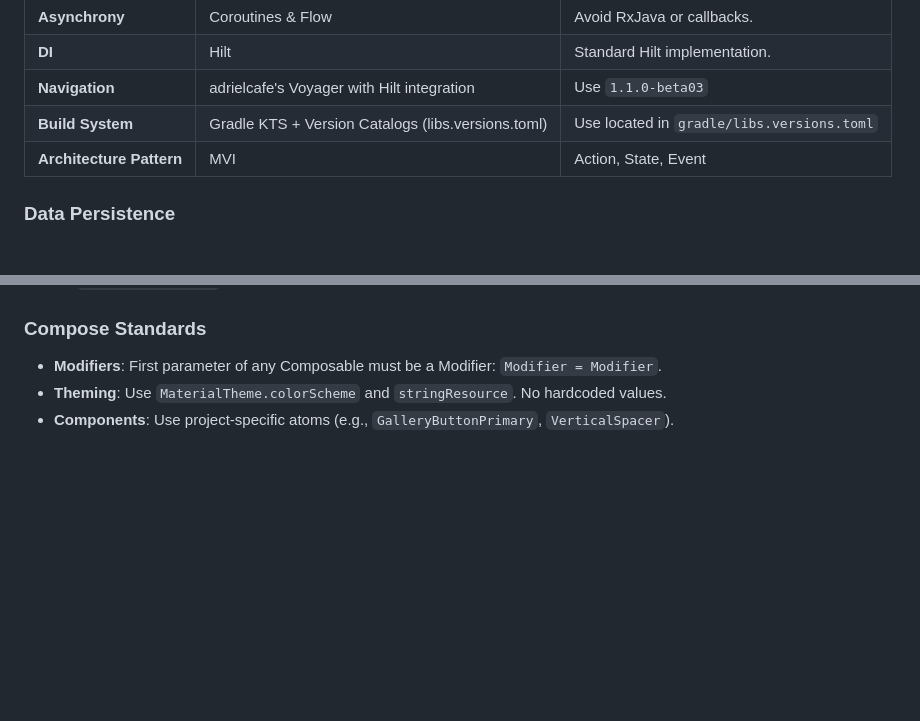
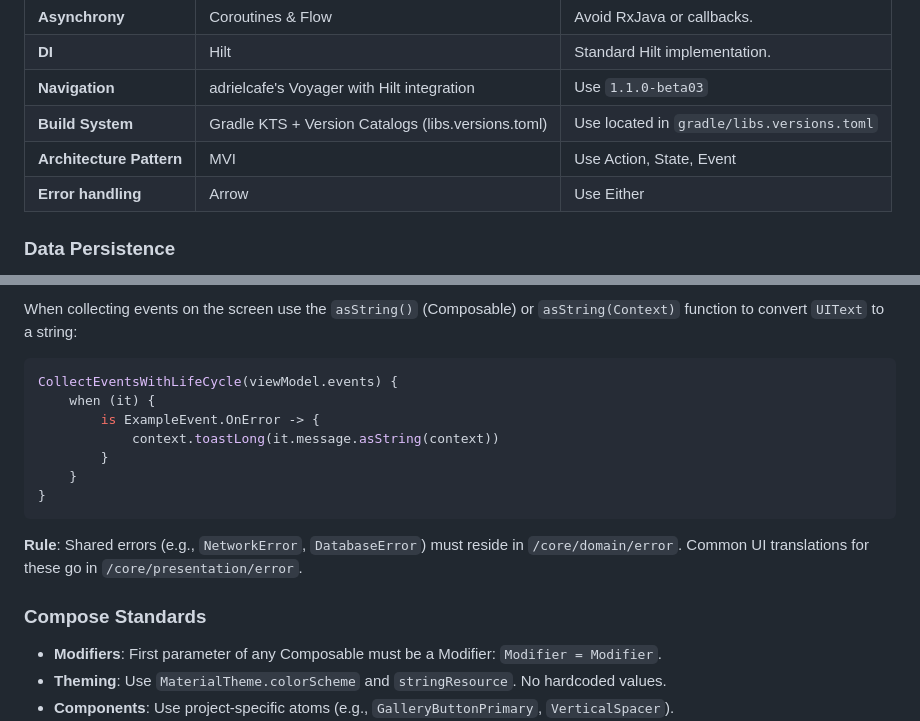
Before and after one commit to dnieln7/gallery-explorer, a Markdown page: AGENTS.md, 2 parts joined by grey strips. Drawn GitHub-style; blank space fills up the shorter version.

Commit message:
updated AGENTS.md with comprehensive guidelines for Arrow-based error handling, including domain error definitions, repository contracts using Either, and UI translation using UIText

````diff
--- a/AGENTS.md
+++ b/AGENTS.md
@@ -19,7 +19,8 @@ create a tiktok like experience.
 | **DI**                   | Hilt                                               | Standard Hilt implementation.              |
 | **Navigation**           | adrielcafe's Voyager with Hilt integration         | Use `1.1.0-beta03`                         |
 | **Build System**         | Gradle KTS + Version Catalogs (libs.versions.toml) | Use located in `gradle/libs.versions.toml` |
-| **Architecture Pattern** | MVI                                                | Action, State, Event                       |
+| **Architecture Pattern** | MVI                                                | Use Action, State, Event                   |
+| **Error handling**       | Arrow                                              | Use Either                                 |
 
 ### Data Persistence
 
@@ -161,3 +251,19 @@ The `[Feature]Screen` (Stateless) is the Renderer. It is strictly responsible fo
+When collecting events on the screen use the `asString()` (Composable) or `asString(Context)` function to convert
+`UIText` to a string:
+
+```kotlin
+CollectEventsWithLifeCycle(viewModel.events) {
+    when (it) {
+        is ExampleEvent.OnError -> {
+            context.toastLong(it.message.asString(context))
+        }
+    }
+}
+```
+
+**Rule**: Shared errors (e.g., `NetworkError`, `DatabaseError`) must reside in `/core/domain/error`. Common UI
+translations for these go in `/core/presentation/error`.
+
 ### Compose Standards
 
 * **Modifiers**: First parameter of any Composable must be a Modifier: `Modifier = Modifier`.
````
Also changed, not shown: other parts of AGENTS.md (+89 -0 lines).
